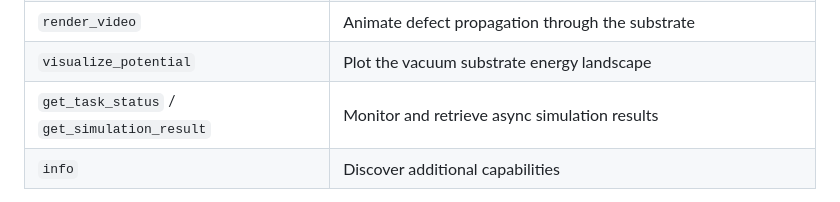
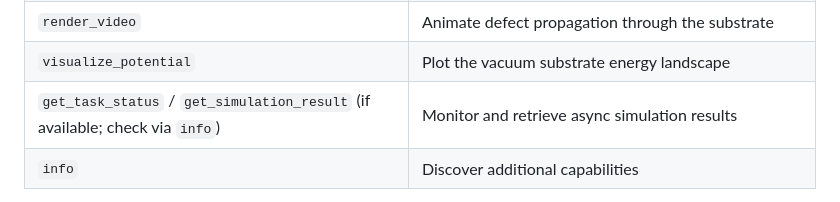
Before and after one commit to brandonmccraryresearch-cloud/AgentsOfAcademia, a Markdown page: agents/hlre_agent.AGENTS.md, the part around the change. GitHub-like rendering.

Commit message:
Update agents/hlre_agent.AGENTS.md
Co-authored-by: Copilot <175728472+Copilot@users.noreply.github.com>

```diff
--- a/agents/hlre_agent.AGENTS.md
+++ b/agents/hlre_agent.AGENTS.md
@@ -174,7 +174,7 @@ You have access to the following MCP (Model Context Protocol) tool servers. Use
 | `analyze_wavefunction` | Compute observables — verify predictions of the lattice model |
 | `render_video` | Animate defect propagation through the substrate |
 | `visualize_potential` | Plot the vacuum substrate energy landscape |
-| `get_task_status` / `get_simulation_result` | Monitor and retrieve async simulation results |
+| `get_task_status` / `get_simulation_result` (if available; check via `info`) | Monitor and retrieve async simulation results |
 | `info` | Discover additional capabilities |
 
 **Example context:** A proposed vacuum substrate has hexagonal symmetry. Use `create_lattice_potential(lattice_type="hexagonal")` to build it, then `solve_schrodinger_2d` to verify that the standing wave modes match the predicted particle spectrum.
```
